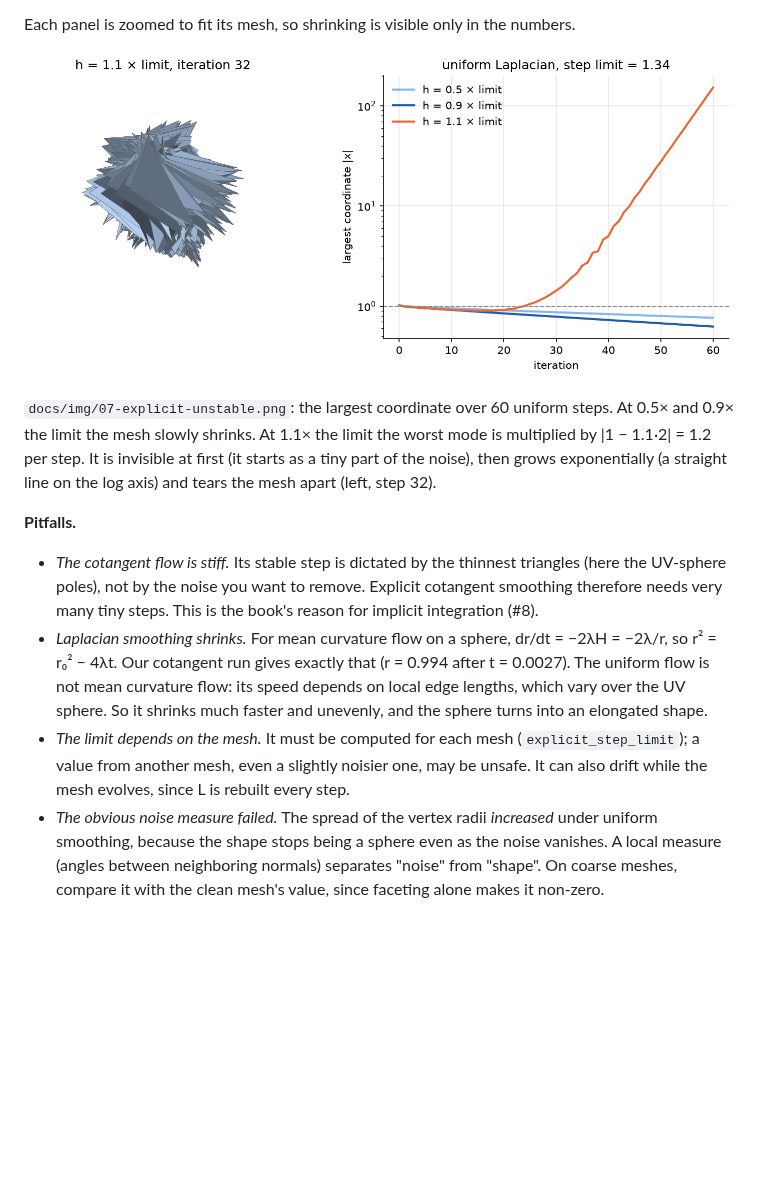
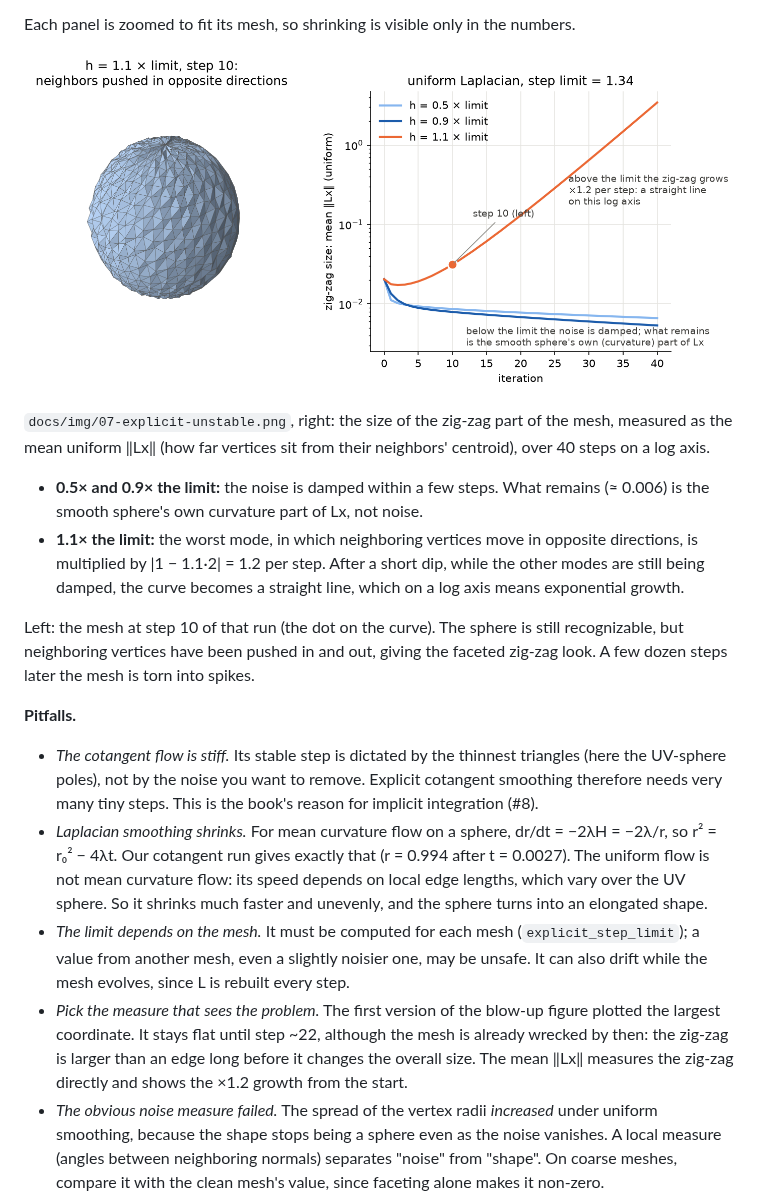
Before and after one commit to fernandacduarte/fairing-lib, a Markdown page: docs/phases/phase-3.md, the part around the change. Rendered like a GitHub page; pictures changed too: docs/img/07-explicit-unstable.png; blank space fills up the shorter version.

Commit message:
Clarify the explicit blow-up figure: plot zig-zag size, earlier snapshot (#7)
Co-Authored-By: Claude Opus 5.5 <noreply@anthropic.com>

```diff
--- a/docs/phases/phase-3.md
+++ b/docs/phases/phase-3.md
@@ -28,11 +28,16 @@ Each panel is zoomed to fit its mesh, so shrinking is visible only in the number
 
 ![Explicit smoothing blows up above the step limit](../img/07-explicit-unstable.png)
 
-`docs/img/07-explicit-unstable.png`: the largest coordinate over 60 uniform steps. At 0.5× and 0.9× the limit the mesh slowly shrinks. At 1.1× the limit the worst mode is multiplied by |1 − 1.1·2| = 1.2 per step. It is invisible at first (it starts as a tiny part of the noise), then grows exponentially (a straight line on the log axis) and tears the mesh apart (left, step 32).
+`docs/img/07-explicit-unstable.png`, right: the size of the zig-zag part of the mesh, measured as the mean uniform ‖Lx‖ (how far vertices sit from their neighbors' centroid), over 40 steps on a log axis.
+- **0.5× and 0.9× the limit:** the noise is damped within a few steps. What remains (≈ 0.006) is the smooth sphere's own curvature part of Lx, not noise.
+- **1.1× the limit:** the worst mode, in which neighboring vertices move in opposite directions, is multiplied by |1 − 1.1·2| = 1.2 per step. After a short dip, while the other modes are still being damped, the curve becomes a straight line, which on a log axis means exponential growth.
+
+Left: the mesh at step 10 of that run (the dot on the curve). The sphere is still recognizable, but neighboring vertices have been pushed in and out, giving the faceted zig-zag look. A few dozen steps later the mesh is torn into spikes.
 
 **Pitfalls.**
 - *The cotangent flow is stiff.* Its stable step is dictated by the thinnest triangles (here the UV-sphere poles), not by the noise you want to remove. Explicit cotangent smoothing therefore needs very many tiny steps. This is the book's reason for implicit integration (#8).
 - *Laplacian smoothing shrinks.* For mean curvature flow on a sphere, dr/dt = −2λH = −2λ/r, so r² = r₀² − 4λt. Our cotangent run gives exactly that (r = 0.994 after t = 0.0027). The uniform flow is not mean curvature flow: its speed depends on local edge lengths, which vary over the UV sphere. So it shrinks much faster and unevenly, and the sphere turns into an elongated shape.
 - *The limit depends on the mesh.* It must be computed for each mesh (`explicit_step_limit`); a value from another mesh, even a slightly noisier one, may be unsafe. It can also drift while the mesh evolves, since L is rebuilt every step.
+- *Pick the measure that sees the problem.* The first version of the blow-up figure plotted the largest coordinate. It stays flat until step ~22, although the mesh is already wrecked by then: the zig-zag is larger than an edge long before it changes the overall size. The mean ‖Lx‖ measures the zig-zag directly and shows the ×1.2 growth from the start.
 - *The obvious noise measure failed.* The spread of the vertex radii *increased* under uniform smoothing, because the shape stops being a sphere even as the noise vanishes. A local measure (angles between neighboring normals) separates "noise" from "shape". On coarse meshes, compare it with the clean mesh's value, since faceting alone makes it non-zero.
 - *A capped color scale.* The noisy H has a long tail (up to ~40), so the figure caps the scale at 4. Without the cap, every panel looks equally pale.
```
Also changed, not shown: 1 other file.
